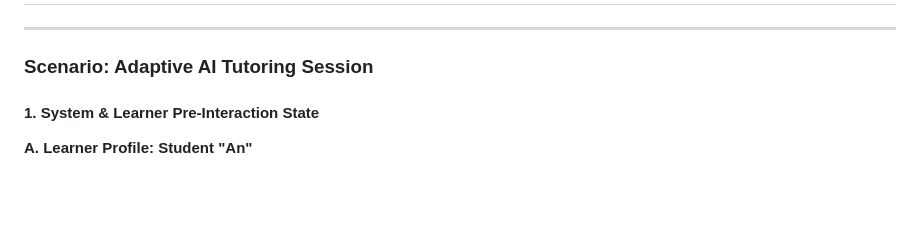
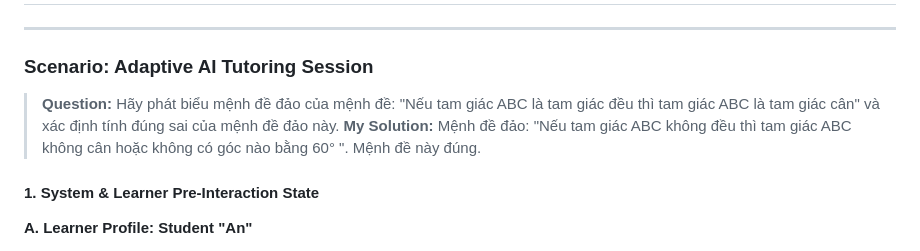
Before and after one commit to 22022658NguyenTienKhoi/Edu_Math_tutor, a Markdown page: README.md, the part around the change. GitHub-like rendering; blank space fills up the shorter version.

Commit message:
Enhance README with adaptive tutoring scenario
Added a question and solution about triangle properties.

```diff
--- a/README.md
+++ b/README.md
@@ -2,7 +2,8 @@
 ***
 
 ### Scenario: Adaptive AI Tutoring Session
-
+> **Question:** Hãy phát biểu mệnh đề đảo của mệnh đề: "Nếu tam giác ABC là tam giác đều thì tam giác ABC là tam giác cân" và xác định tính đúng sai của mệnh đề đảo này.
+> **My Solution:** Mệnh đề đảo: "Nếu tam giác ABC không đều thì tam giác ABC không cân hoặc không có góc nào bằng 60° ". Mệnh đề này đúng.
 #### **1. System & Learner Pre-Interaction State**
 
 **A. Learner Profile: Student "An"**
```
